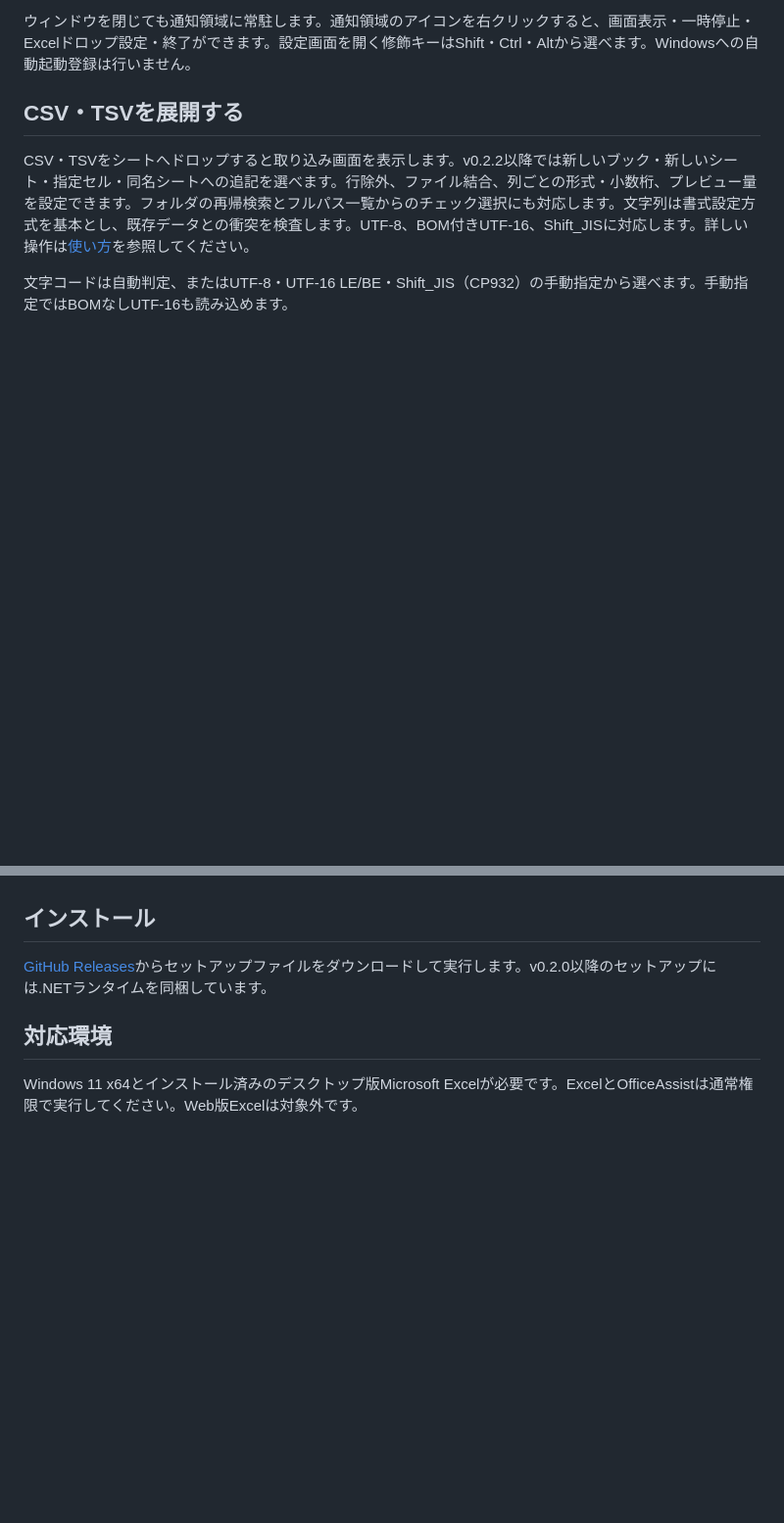
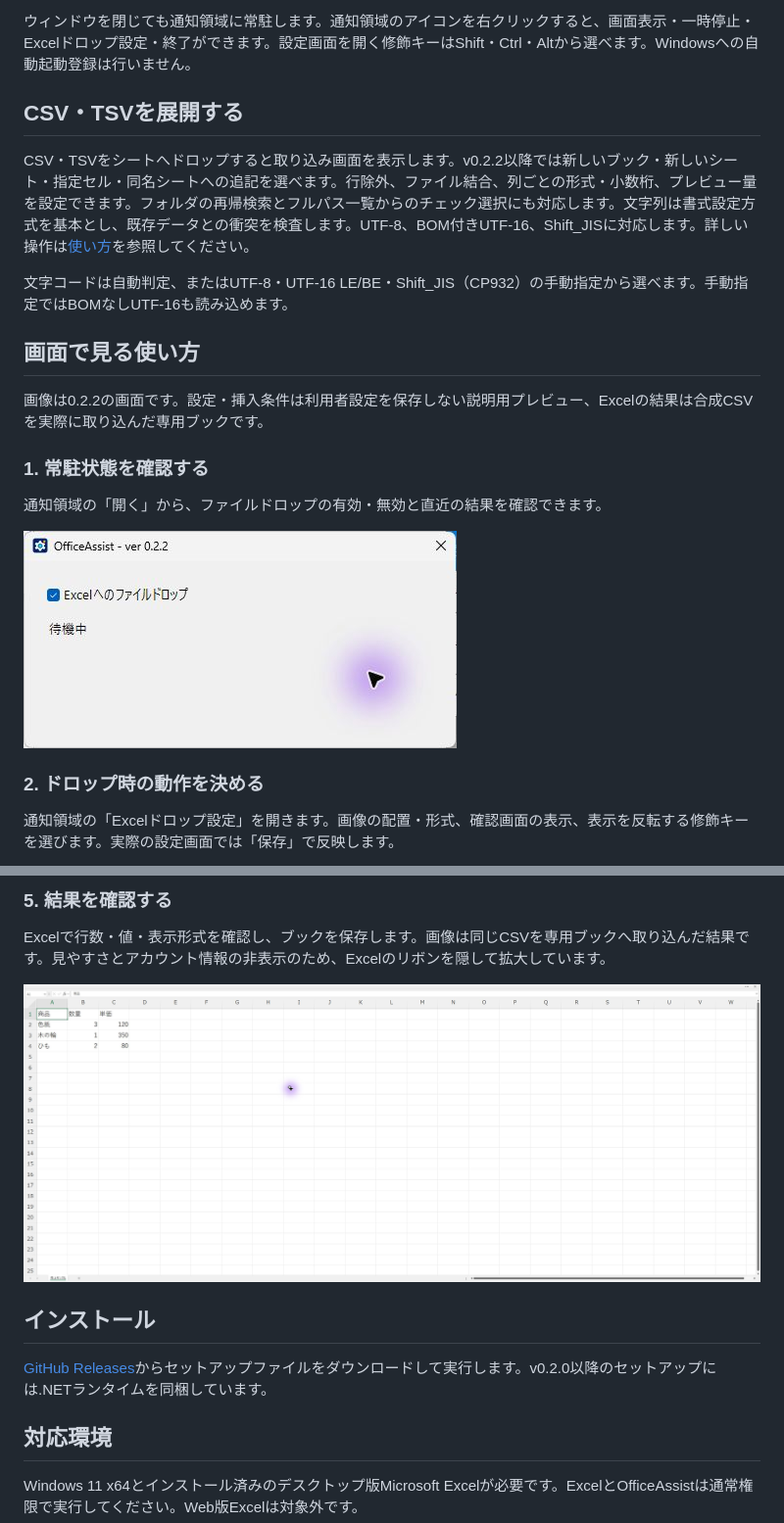
Before and after one commit to KotorinChunChun/OfficeAssist, a Markdown page: README.md, 2 parts joined by grey strips. Shown at 98% size. GitHub-like rendering; pictures changed too: docs/images/readme/01-main.png (added), docs/images/readme/05-excel-result.png (added); blank space fills up the shorter version.

Commit message:
READMEへ操作画面5枚と安全な撮影入口を追加

```diff
--- a/README.md
+++ b/README.md
@@ -18,3 +18,17 @@ CSV・TSVをシートへドロップすると取り込み画面を表示しま
 
 文字コードは自動判定、またはUTF-8・UTF-16 LE/BE・Shift_JIS（CP932）の手動指定から選べます。手動指定ではBOMなしUTF-16も読み込めます。
 
+## 画面で見る使い方
+
+画像は0.2.2の画面です。設定・挿入条件は利用者設定を保存しない説明用プレビュー、Excelの結果は合成CSVを実際に取り込んだ専用ブックです。
+
+### 1. 常駐状態を確認する
+
+通知領域の「開く」から、ファイルドロップの有効・無効と直近の結果を確認できます。
+
+![ファイルドロップの待機画面](docs/images/readme/01-main.png)
+
+### 2. ドロップ時の動作を決める
+
+通知領域の「Excelドロップ設定」を開きます。画像の配置・形式、確認画面の表示、表示を反転する修飾キーを選びます。実際の設定画面では「保存」で反映します。
+
@@ -21,3 +49,9 @@ CSV・TSVをシートへドロップすると取り込み画面を表示しま
+### 5. 結果を確認する
+
+Excelで行数・値・表示形式を確認し、ブックを保存します。画像は同じCSVを専用ブックへ取り込んだ結果です。見やすさとアカウント情報の非表示のため、Excelのリボンを隠して拡大しています。
+
+![CSVの3行を取り込んだExcelブック](docs/images/readme/05-excel-result.png)
+
 ## インストール
 
 [GitHub Releases](https://github.com/KotorinChunChun/OfficeAssist/releases)からセットアップファイルをダウンロードして実行します。v0.2.0以降のセットアップには.NETランタイムを同梱しています。
```
Also changed, not shown: other parts of README.md (+14 -0 lines), docs/development.md (+5 -0 lines), docs/images/readme/02-settings.png (added), docs/images/readme/03-image-options.png (added), docs/images/readme/04-table-preview.png (added), 3 other files.
